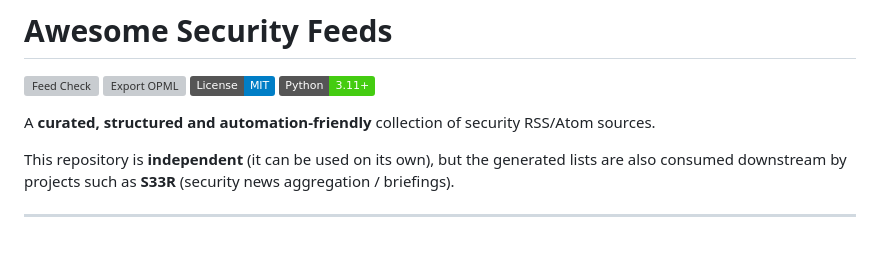
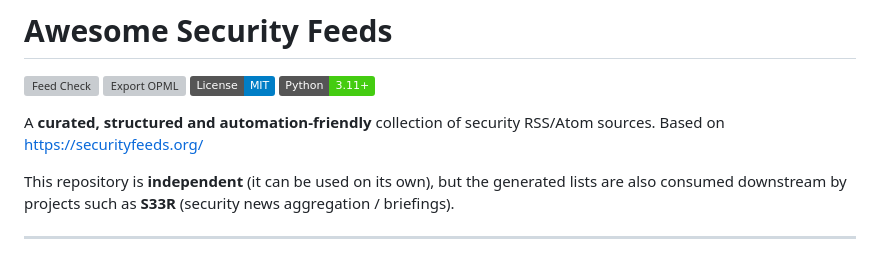
Before and after one commit to clivoa/awesome-security-feeds, a Markdown page: README.md, the part around the change. Rendered like a GitHub page; badges without logos; grey boxes are pictures that could not be loaded.

Commit message:
Update README to include source link
Added a reference to the source of the curated collection.

```diff
--- a/README.md
+++ b/README.md
@@ -5,7 +5,7 @@
 [![License: MIT](https://img.shields.io/badge/License-MIT-blue.svg)](LICENSE)
 ![Python](https://img.shields.io/badge/Python-3.11%2B-brightgreen)
 
-A **curated, structured and automation-friendly** collection of security RSS/Atom sources.
+A **curated, structured and automation-friendly** collection of security RSS/Atom sources. Based on https://securityfeeds.org/
 
 This repository is **independent** (it can be used on its own), but the generated lists are also consumed downstream by projects such as **S33R** (security news aggregation / briefings).
 
```
